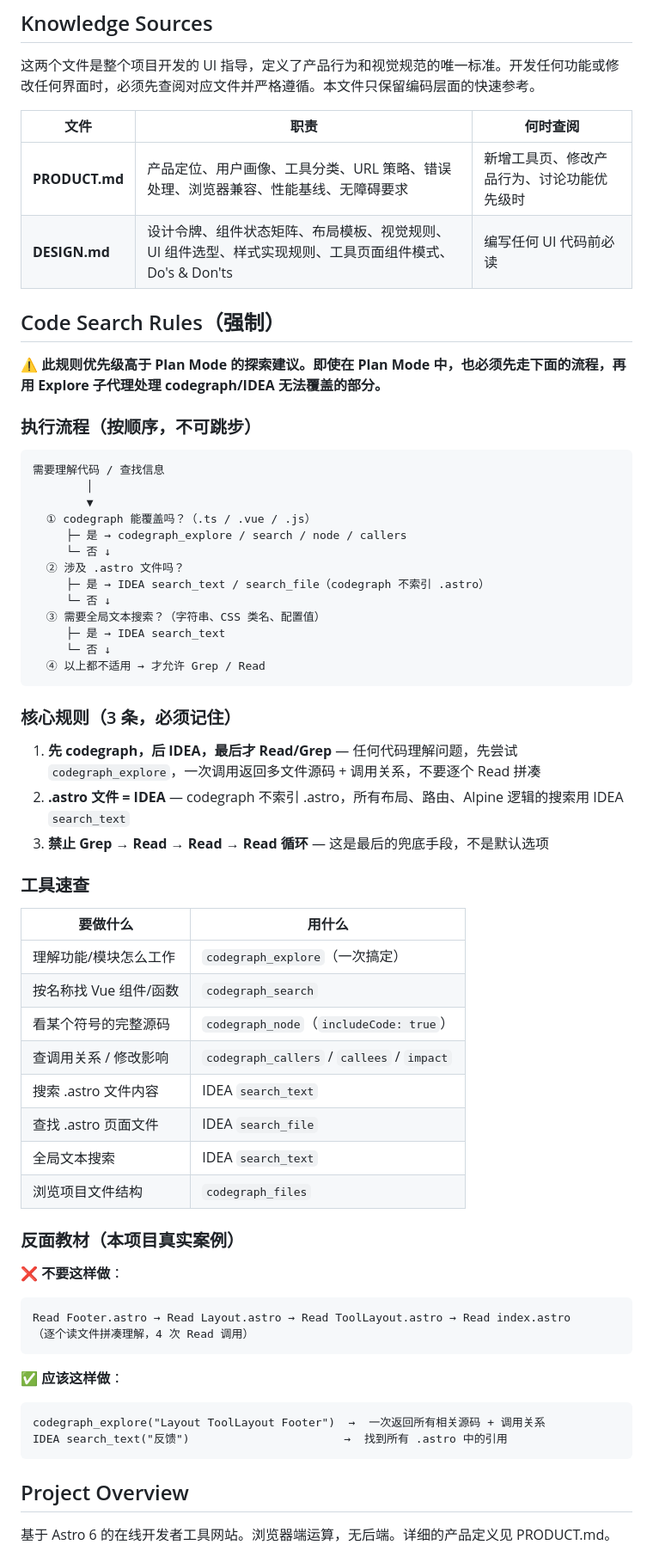
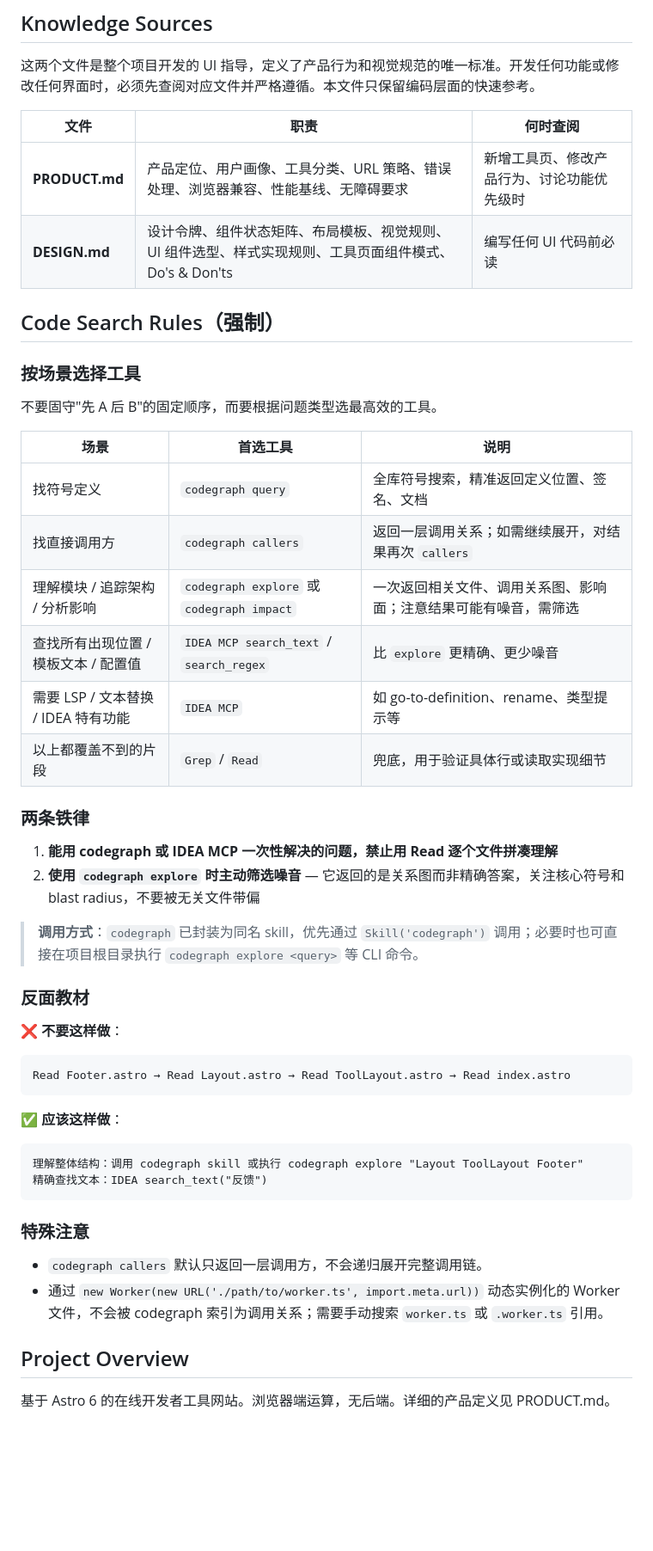
Before and after one commit to BaixuanZhu/DevTools, a Markdown page: CLAUDE.md, the part around one of its changes. Shown at 86% size. Rendered like a GitHub page; blank space fills up the shorter version.

````diff
--- a/CLAUDE.md
+++ b/CLAUDE.md
@@ -6,65 +6,52 @@ This file provides guidance to Claude Code (claude.ai/code) when working with co
 
 这两个文件是整个项目开发的 UI 指导，定义了产品行为和视觉规范的唯一标准。开发任何功能或修改任何界面时，必须先查阅对应文件并严格遵循。本文件只保留编码层面的快速参考。
 
-| 文件 | 职责 | 何时查阅 |
-|------|------|----------|
-| **PRODUCT.md** | 产品定位、用户画像、工具分类、URL 策略、错误处理、浏览器兼容、性能基线、无障碍要求 | 新增工具页、修改产品行为、讨论功能优先级时 |
-| **DESIGN.md** | 设计令牌、组件状态矩阵、布局模板、视觉规则、UI 组件选型、样式实现规则、工具页面组件模式、Do's & Don'ts | 编写任何 UI 代码前必读 |
+| 文件             | 职责                                                          | 何时查阅                  |
+|----------------|-------------------------------------------------------------|-----------------------|
+| **PRODUCT.md** | 产品定位、用户画像、工具分类、URL 策略、错误处理、浏览器兼容、性能基线、无障碍要求                 | 新增工具页、修改产品行为、讨论功能优先级时 |
+| **DESIGN.md**  | 设计令牌、组件状态矩阵、布局模板、视觉规则、UI 组件选型、样式实现规则、工具页面组件模式、Do's & Don'ts | 编写任何 UI 代码前必读         |
 
 ## Code Search Rules（强制）
 
-⚠️ **此规则优先级高于 Plan Mode 的探索建议。即使在 Plan Mode 中，也必须先走下面的流程，再用 Explore 子代理处理 codegraph/IDEA 无法覆盖的部分。**
+### 按场景选择工具
 
-### 执行流程（按顺序，不可跳步）
+不要固守"先 A 后 B"的固定顺序，而要根据问题类型选最高效的工具。
 
-```
-需要理解代码 / 查找信息
-        │
-        ▼
-  ① codegraph 能覆盖吗？（.ts / .vue / .js）
-     ├─ 是 → codegraph_explore / search / node / callers
-     └─ 否 ↓
-  ② 涉及 .astro 文件吗？
-     ├─ 是 → IDEA search_text / search_file（codegraph 不索引 .astro）
-     └─ 否 ↓
-  ③ 需要全局文本搜索？（字符串、CSS 类名、配置值）
-     ├─ 是 → IDEA search_text
-     └─ 否 ↓
-  ④ 以上都不适用 → 才允许 Grep / Read
-```
+| 场景 | 首选工具 | 说明 |
+|---|---|---|
+| 找符号定义 | `codegraph query` | 全库符号搜索，精准返回定义位置、签名、文档 |
+| 找直接调用方 | `codegraph callers` | 返回一层调用关系；如需继续展开，对结果再次 `callers` |
+| 理解模块 / 追踪架构 / 分析影响 | `codegraph explore` 或 `codegraph impact` | 一次返回相关文件、调用关系图、影响面；注意结果可能有噪音，需筛选 |
+| 查找所有出现位置 / 模板文本 / 配置值 | `IDEA MCP search_text` / `search_regex` | 比 `explore` 更精确、更少噪音 |
+| 需要 LSP / 文本替换 / IDEA 特有功能 | `IDEA MCP` | 如 go-to-definition、rename、类型提示等 |
+| 以上都覆盖不到的片段 | `Grep` / `Read` | 兜底，用于验证具体行或读取实现细节 |
 
-### 核心规则（3 条，必须记住）
+### 两条铁律
 
-1. **先 codegraph，后 IDEA，最后才 Read/Grep** — 任何代码理解问题，先尝试 `codegraph_explore`，一次调用返回多文件源码 + 调用关系，不要逐个 Read 拼凑
-2. **.astro 文件 = IDEA** — codegraph 不索引 .astro，所有布局、路由、Alpine 逻辑的搜索用 IDEA `search_text`
-3. **禁止 Grep → Read → Read → Read 循环** — 这是最后的兜底手段，不是默认选项
+1. **能用 codegraph 或 IDEA MCP 一次性解决的问题，禁止用 Read 逐个文件拼凑理解**
+2. **使用 `codegraph explore` 时主动筛选噪音** — 它返回的是关系图而非精确答案，关注核心符号和 blast radius，不要被无关文件带偏
 
-### 工具速查
+> **调用方式**：`codegraph` 已封装为同名 skill，优先通过 `Skill('codegraph')` 调用；必要时也可直接在项目根目录执行 `codegraph explore <query>` 等 CLI 命令。
 
-| 要做什么 | 用什么 |
-|---------|--------|
-| 理解功能/模块怎么工作 | `codegraph_explore`（一次搞定） |
-| 按名称找 Vue 组件/函数 | `codegraph_search` |
-| 看某个符号的完整源码 | `codegraph_node`（`includeCode: true`） |
-| 查调用关系 / 修改影响 | `codegraph_callers` / `callees` / `impact` |
-| 搜索 .astro 文件内容 | IDEA `search_text` |
-| 查找 .astro 页面文件 | IDEA `search_file` |
-| 全局文本搜索 | IDEA `search_text` |
-| 浏览项目文件结构 | `codegraph_files` |
-
-### 反面教材（本项目真实案例）
+### 反面教材
 
 ❌ **不要这样做**：
-```
+
+```text
 Read Footer.astro → Read Layout.astro → Read ToolLayout.astro → Read index.astro
-（逐个读文件拼凑理解，4 次 Read 调用）
 ```
 
 ✅ **应该这样做**：
+
+```text
+理解整体结构：调用 codegraph skill 或执行 codegraph explore "Layout ToolLayout Footer"
+精确查找文本：IDEA search_text("反馈")
 ```
-codegraph_explore("Layout ToolLayout Footer")  →  一次返回所有相关源码 + 调用关系
-IDEA search_text("反馈")                       →  找到所有 .astro 中的引用
-```
+
+### 特殊注意
+
+- `codegraph callers` 默认只返回一层调用方，不会递归展开完整调用链。
+- 通过 `new Worker(new URL('./path/to/worker.ts', import.meta.url))` 动态实例化的 Worker 文件，不会被 codegraph 索引为调用关系；需要手动搜索 `worker.ts` 或 `.worker.ts` 引用。
 
 ## Project Overview
 
````
Also changed, not shown: other parts of CLAUDE.md (+59 -14 lines).
